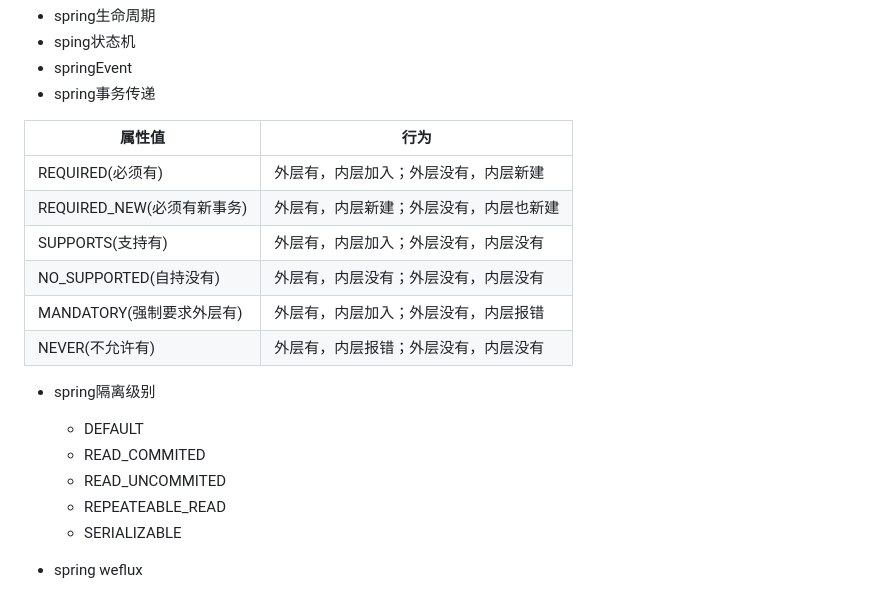
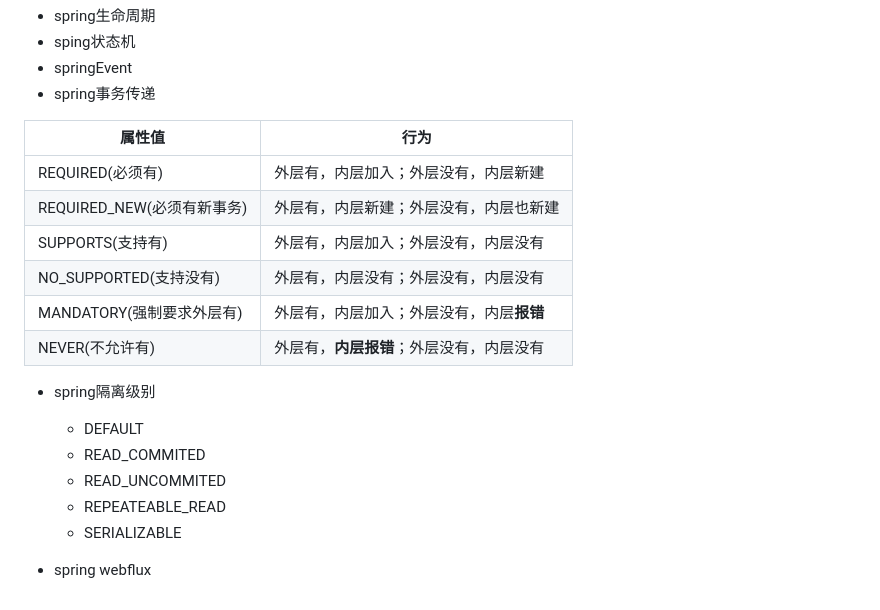
Before and after one commit to licretey/CodeGather, a Markdown page: spring/SpringFeatures.md, the part around the change. GitHub-like rendering.

```diff
--- a/spring/SpringFeatures.md
+++ b/spring/SpringFeatures.md
@@ -3,14 +3,14 @@
 + springEvent
 + spring事务传递
 
-| 属性值                     | 行为                                   |
-| -------------------------- | -------------------------------------- |
-| REQUIRED(必须有)           | 外层有，内层加入；外层没有，内层新建   |
-| REQUIRED_NEW(必须有新事务) | 外层有，内层新建；外层没有，内层也新建 |
-| SUPPORTS(支持有)           | 外层有，内层加入；外层没有，内层没有   |
-| NO_SUPPORTED(自持没有)     | 外层有，内层没有；外层没有，内层没有   |
-| MANDATORY(强制要求外层有)  | 外层有，内层加入；外层没有，内层报错   |
-| NEVER(不允许有)            | 外层有，内层报错；外层没有，内层没有   |
+| 属性值                     | 行为                                     |
+| -------------------------- | ---------------------------------------- |
+| REQUIRED(必须有)           | 外层有，内层加入；外层没有，内层新建     |
+| REQUIRED_NEW(必须有新事务) | 外层有，内层新建；外层没有，内层也新建   |
+| SUPPORTS(支持有)           | 外层有，内层加入；外层没有，内层没有     |
+| NO_SUPPORTED(支持没有)     | 外层有，内层没有；外层没有，内层没有     |
+| MANDATORY(强制要求外层有)  | 外层有，内层加入；外层没有，内层**报错** |
+| NEVER(不允许有)            | 外层有，**内层报错**；外层没有，内层没有 |
 
 + spring隔离级别
     + DEFAULT
@@ -21,4 +21,4 @@
 
 
 
-+ spring weflux
++ spring webflux
```
Also changed, not shown: docs/02Debian系使用手册.md (+38 -2 lines), docs/OrtherTools/images/image-20230401001013205.png (renamed from docs/images/image-20230401001013205.png).
